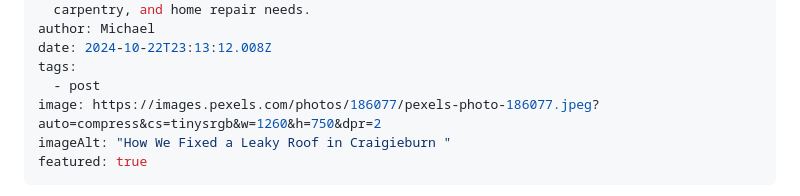
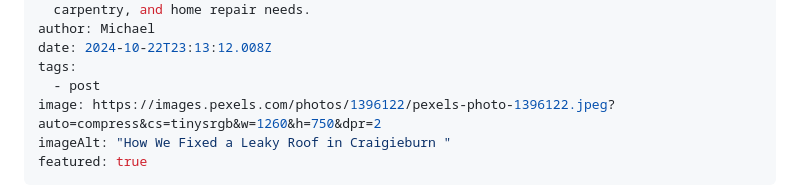
Before and after one commit to hottabov/eleventy-pug-scss-typescript, a Markdown page: src/blog/how-we-fixed-a-leaky-roof-in-craigieburn.md, the part around the change. Rendered like a GitHub page.

Commit message:
Update Blog “how-we-fixed-a-leaky-roof-in-craigieburn”

```diff
--- a/src/blog/how-we-fixed-a-leaky-roof-in-craigieburn.md
+++ b/src/blog/how-we-fixed-a-leaky-roof-in-craigieburn.md
@@ -13,7 +13,7 @@ author: Michael
 date: 2024-10-22T23:13:12.008Z
 tags:
   - post
-image: https://images.pexels.com/photos/186077/pexels-photo-186077.jpeg?auto=compress&cs=tinysrgb&w=1260&h=750&dpr=2
+image: https://images.pexels.com/photos/1396122/pexels-photo-1396122.jpeg?auto=compress&cs=tinysrgb&w=1260&h=750&dpr=2
 imageAlt: "How We Fixed a Leaky Roof in Craigieburn "
 featured: true
 ---
```
